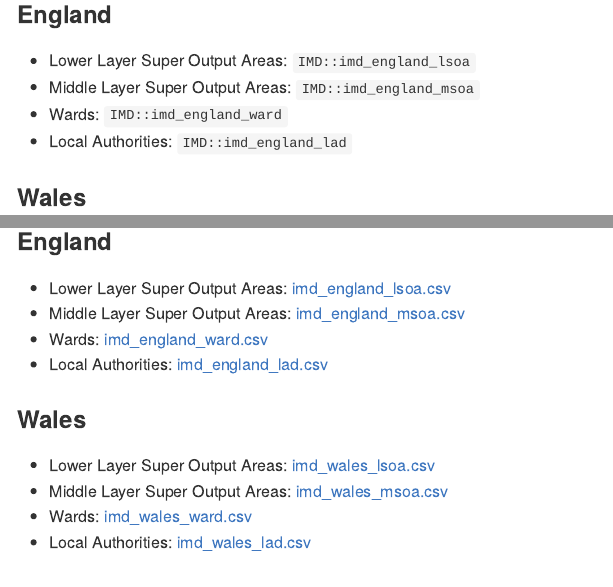
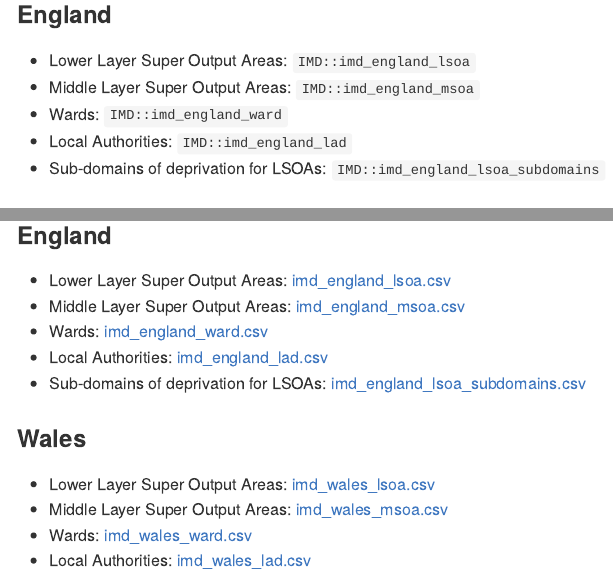
Before and after one commit to humaniverse/IMD, an R Markdown document (README.Rmd): the page in a window 1100 px wide, from 730 px down, and a second part further down, joined at a grey line. The pictures show the output file README.md that the author committed with the source, drawn offline in the style of GitHub; badge pictures from the web are left out.

Commit message:
Added links to deprivation sub-domains

```diff
--- a/README.Rmd
+++ b/README.Rmd
@@ -51,6 +51,7 @@ The `IMD` package provides several datasets for the IMD in each UK nation:
 - Middle Layer Super Output Areas: `IMD::imd_england_msoa`
 - Wards: `IMD::imd_england_ward`
 - Local Authorities: `IMD::imd_england_lad`
+- Sub-domains of deprivation for LSOAs: `IMD::imd_england_lsoa_subdomains`
 
 ### Wales
 
@@ -102,6 +103,7 @@ We've provided `.csv` files for each geographical area in each nation:
 - Middle Layer Super Output Areas: [imd_england_msoa.csv](https://github.com/matthewgthomas/IMD/raw/master/data-raw/imd_england_msoa.csv)
 - Wards: [imd_england_ward.csv](https://github.com/matthewgthomas/IMD/raw/master/data-raw/imd_england_ward.csv)
 - Local Authorities: [imd_england_lad.csv](https://github.com/matthewgthomas/IMD/raw/master/data-raw/imd_england_lad.csv)
+- Sub-domains of deprivation for LSOAs: [imd_england_lsoa_subdomains.csv](https://github.com/matthewgthomas/IMD/raw/master/data-raw/imd_england_lsoa_subdomains.csv)
 
 ### Wales
 
```
Also changed, not shown: README.md.
